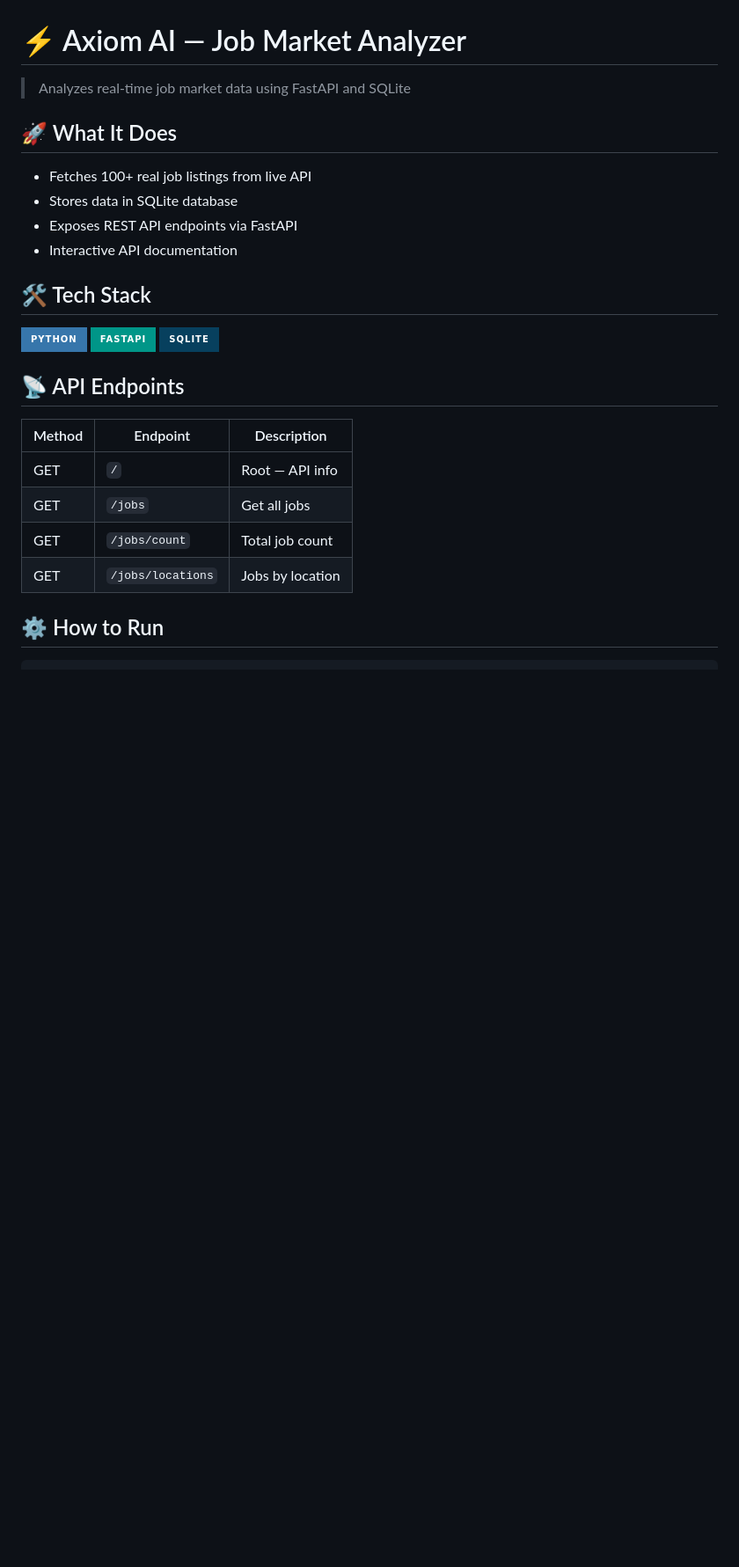
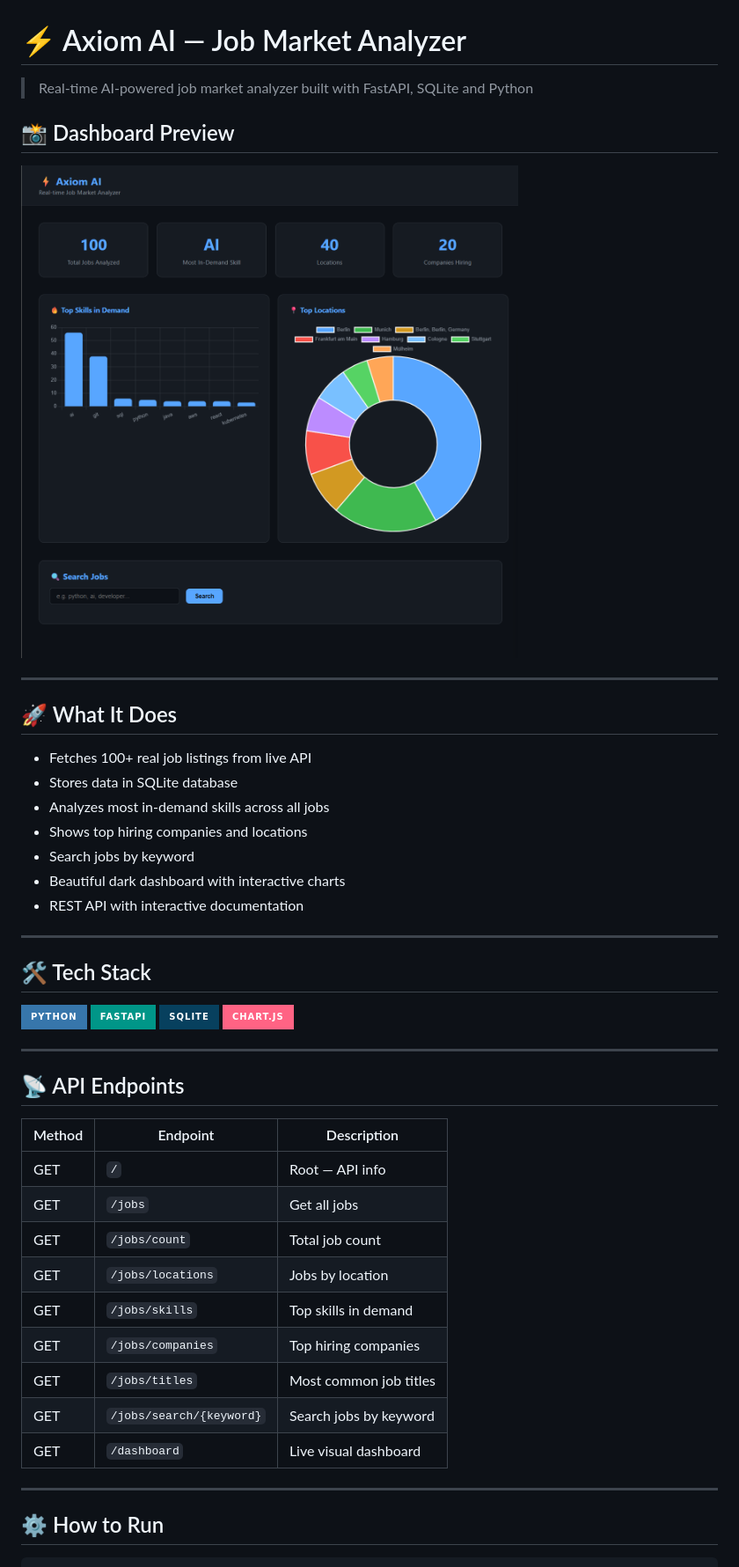
Before and after one commit to mostafa-raihan/axiom_ai, a Markdown page: README.md, the part around one of its changes. Shown at 88% size. Rendered like a GitHub page; pictures changed too: dashboard.png (added); badges without logos; blank space fills up the shorter version.

Commit message:
Update README with full documentation and dashboard preview

````diff
--- a/README.md
+++ b/README.md
@@ -1,17 +1,30 @@
 # ⚡ Axiom AI — Job Market Analyzer
 
-> Analyzes real-time job market data using FastAPI and SQLite
+> Real-time AI-powered job market analyzer built with FastAPI, SQLite and Python
+
+## 📸 Dashboard Preview
+![Axiom AI Dashboard](dashboard.png)
+
+---
 
 ## 🚀 What It Does
 - Fetches 100+ real job listings from live API
 - Stores data in SQLite database
-- Exposes REST API endpoints via FastAPI
-- Interactive API documentation
+- Analyzes most in-demand skills across all jobs
+- Shows top hiring companies and locations
+- Search jobs by keyword
+- Beautiful dark dashboard with interactive charts
+- REST API with interactive documentation
+
+---
 
 ## 🛠 Tech Stack
 ![Python](https://img.shields.io/badge/Python-3776AB?style=for-the-badge&logo=python&logoColor=white)
 ![FastAPI](https://img.shields.io/badge/FastAPI-009688?style=for-the-badge&logo=fastapi&logoColor=white)
 ![SQLite](https://img.shields.io/badge/SQLite-07405E?style=for-the-badge&logo=sqlite&logoColor=white)
+![Chart.js](https://img.shields.io/badge/Chart.js-FF6384?style=for-the-badge&logo=chartdotjs&logoColor=white)
+
+---
 
 ## 📡 API Endpoints
 
@@ -21,6 +34,13 @@
 | GET | `/jobs` | Get all jobs |
 | GET | `/jobs/count` | Total job count |
 | GET | `/jobs/locations` | Jobs by location |
+| GET | `/jobs/skills` | Top skills in demand |
+| GET | `/jobs/companies` | Top hiring companies |
+| GET | `/jobs/titles` | Most common job titles |
+| GET | `/jobs/search/{keyword}` | Search jobs by keyword |
+| GET | `/dashboard` | Live visual dashboard |
+
+---
 
 ## ⚙️ How to Run
 ```bash
````
Also changed, not shown: other parts of README.md (+21 -2 lines).
